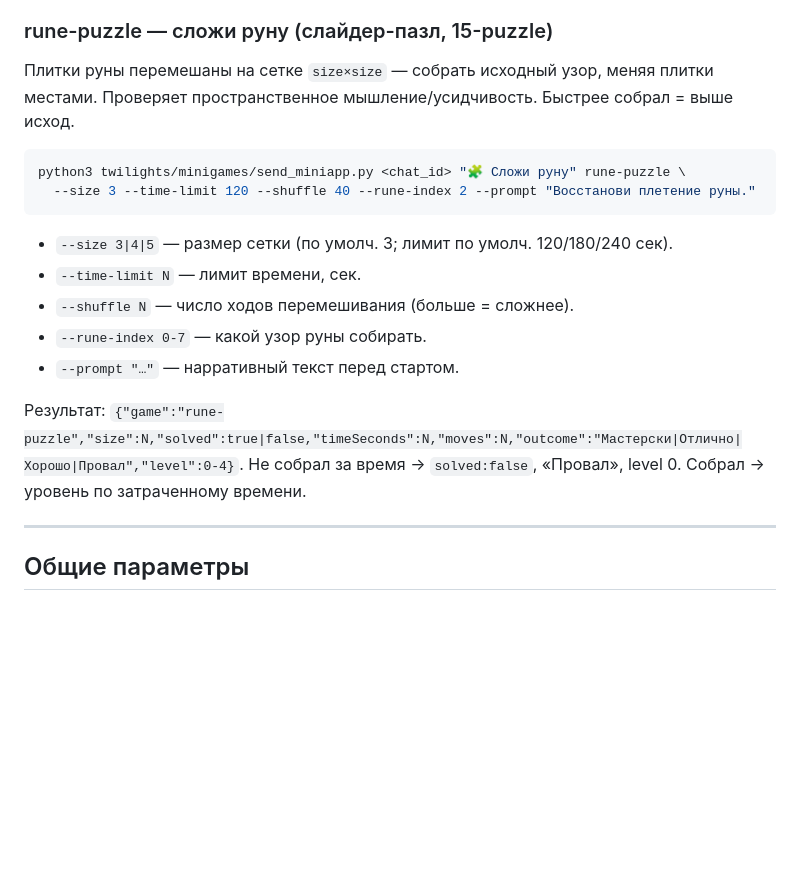
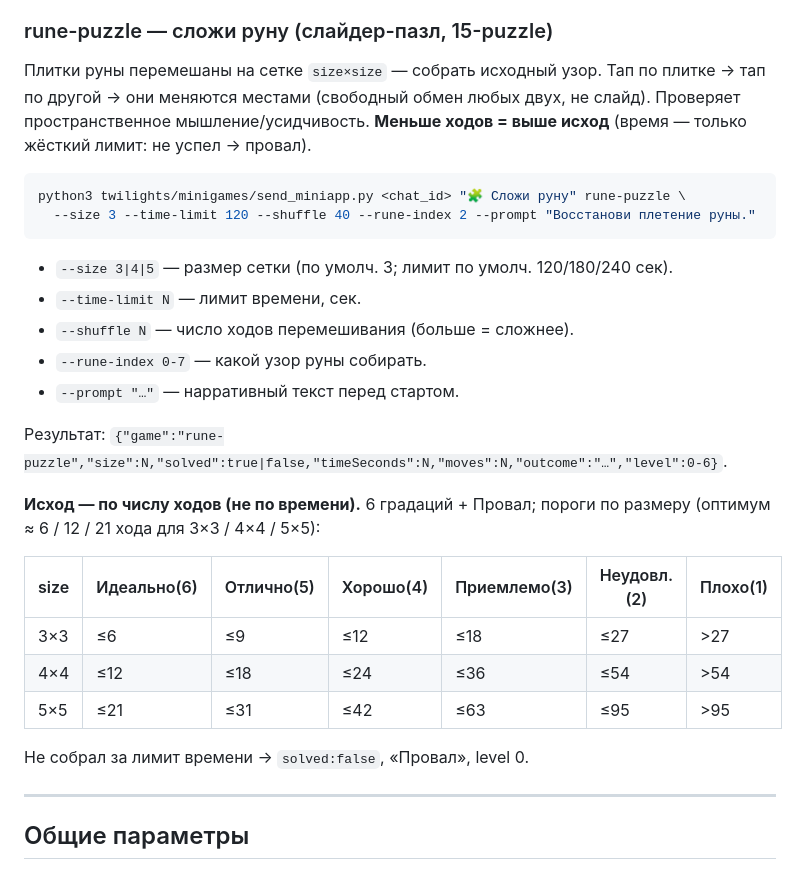
Before and after one commit to AlDtoll/twilights-miniapp, a Markdown page: AI_USAGE.md, the part around the change. Rendered like a GitHub page; blank space fills up the shorter version.

Commit message:
docs(AI_USAGE): rune-puzzle — исход по ходам, а не по времени (синхрон с кодом)
Секция врала: писала «уровень по времени» и исходы «Мастерски|Отлично|…».
Код (rune-puzzle/index.html) грейдит по числу ходов, 6 градаций + Провал,
пороги MOVE_THRESHOLDS. Добавлена таблица порогов и уточнение механики (свап).

Co-Authored-By: Claude Opus 4.7 <noreply@anthropic.com>

````diff
--- a/AI_USAGE.md
+++ b/AI_USAGE.md
@@ -540,8 +540,10 @@ python3 twilights/minigames/send_miniapp.py <chat_id> "🌀 Проверка р
 
 ### rune-puzzle — сложи руну (слайдер-пазл, 15-puzzle)
 
-Плитки руны перемешаны на сетке `size×size` — собрать исходный узор, меняя плитки местами.
-Проверяет пространственное мышление/усидчивость. Быстрее собрал = выше исход.
+Плитки руны перемешаны на сетке `size×size` — собрать исходный узор. Тап по плитке
+→ тап по другой → они меняются местами (свободный обмен любых двух, не слайд).
+Проверяет пространственное мышление/усидчивость. **Меньше ходов = выше исход**
+(время — только жёсткий лимит: не успел → провал).
 
 ```bash
 python3 twilights/minigames/send_miniapp.py <chat_id> "🧩 Сложи руну" rune-puzzle \
@@ -554,8 +556,18 @@ python3 twilights/minigames/send_miniapp.py <chat_id> "🧩 Сложи руну"
 - `--rune-index 0-7` — какой узор руны собирать.
 - `--prompt "…"` — нарративный текст перед стартом.
 
-Результат: `{"game":"rune-puzzle","size":N,"solved":true|false,"timeSeconds":N,"moves":N,"outcome":"Мастерски|Отлично|Хорошо|Провал","level":0-4}`.
-Не собрал за время → `solved:false`, «Провал», level 0. Собрал → уровень по затраченному времени.
+Результат: `{"game":"rune-puzzle","size":N,"solved":true|false,"timeSeconds":N,"moves":N,"outcome":"…","level":0-6}`.
+
+**Исход — по числу ходов (не по времени).** 6 градаций + Провал; пороги по размеру
+(оптимум ≈ 6 / 12 / 21 хода для 3×3 / 4×4 / 5×5):
+
+| size | Идеально(6) | Отлично(5) | Хорошо(4) | Приемлемо(3) | Неудовл.(2) | Плохо(1) |
+|------|----|----|----|----|----|----|
+| 3×3 | ≤6 | ≤9 | ≤12 | ≤18 | ≤27 | >27 |
+| 4×4 | ≤12 | ≤18 | ≤24 | ≤36 | ≤54 | >54 |
+| 5×5 | ≤21 | ≤31 | ≤42 | ≤63 | ≤95 | >95 |
+
+Не собрал за лимит времени → `solved:false`, «Провал», level 0.
 
 ---
 
````
